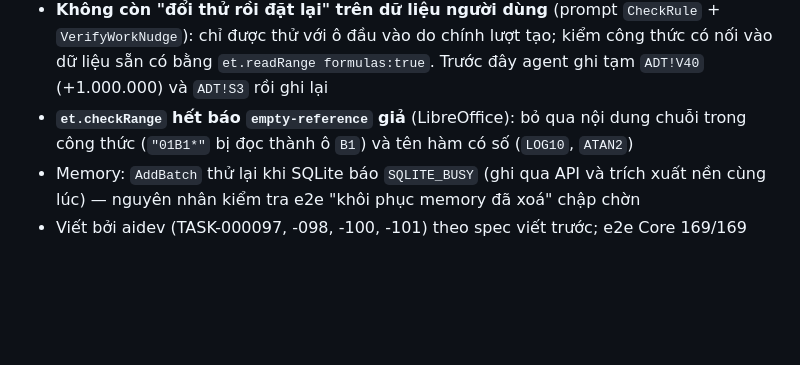
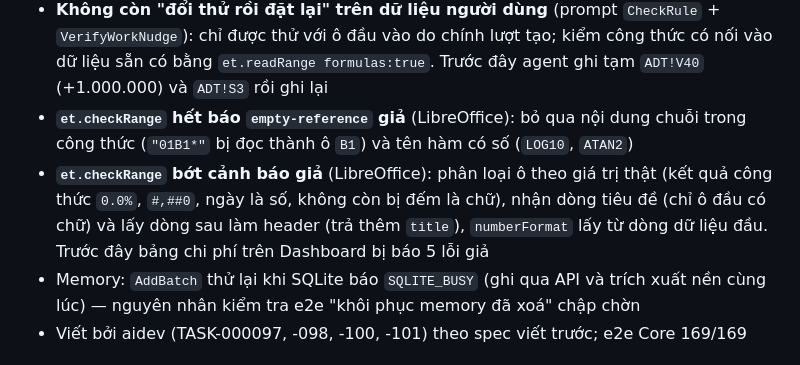
Before and after one commit to rgb-vgx/Axiom-Office, a Markdown page: CHANGELOG.md, the part around the change. GitHub-like rendering; blank space fills up the shorter version.

Commit message:
docs: CHANGELOG et.checkRange bot canh bao gia
Co-Authored-By: Claude Opus 5.5 <noreply@anthropic.com>

```diff
--- a/CHANGELOG.md
+++ b/CHANGELOG.md
@@ -18,6 +18,9 @@ Yêu cầu "Tạo Dashboard cho sheet ADT" trên `XNK ADT H1 2026 Ly.xls` cho th
   formulas:true`. Trước đây agent ghi tạm `ADT!V40` (+1.000.000) và `ADT!S3` rồi ghi lại
 - **`et.checkRange` hết báo `empty-reference` giả** (LibreOffice): bỏ qua nội dung chuỗi trong công thức
   (`"01B1*"` bị đọc thành ô `B1`) và tên hàm có số (`LOG10`, `ATAN2`)
+- **`et.checkRange` bớt cảnh báo giả** (LibreOffice): phân loại ô theo giá trị thật (kết quả công thức `0.0%`,
+  `#,##0`, ngày là số, không còn bị đếm là chữ), nhận dòng tiêu đề (chỉ ô đầu có chữ) và lấy dòng sau làm header
+  (trả thêm `title`), `numberFormat` lấy từ dòng dữ liệu đầu. Trước đây bảng chi phí trên Dashboard bị báo 5 lỗi giả
 - Memory: `AddBatch` thử lại khi SQLite báo `SQLITE_BUSY` (ghi qua API và trích xuất nền cùng lúc) — nguyên
   nhân kiểm tra e2e "khôi phục memory đã xoá" chập chờn
 - Viết bởi aidev (TASK-000097, -098, -100, -101) theo spec viết trước; e2e Core 169/169
```
